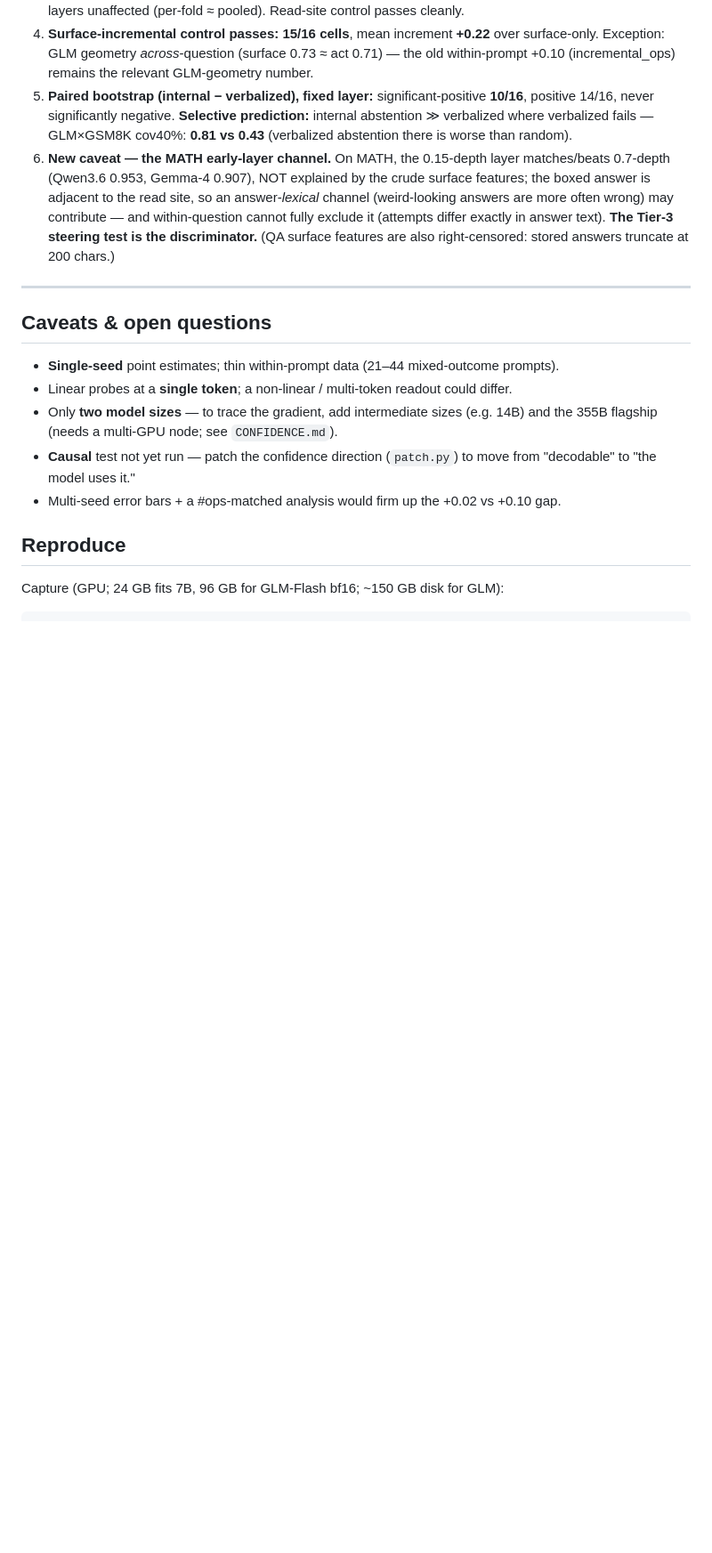
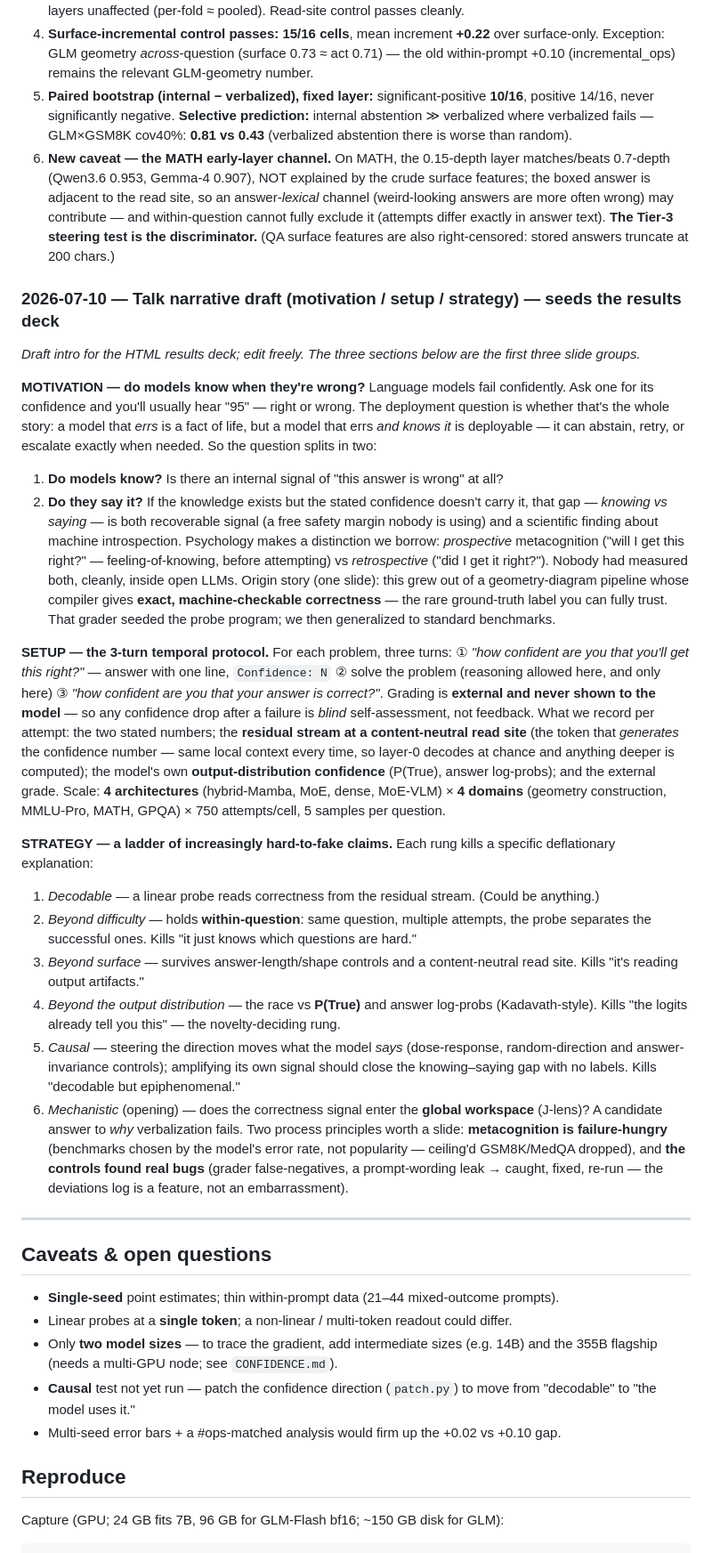
Before and after one commit to RenaissancePhilanthropy/geometry-diagram-generator, a Markdown page: interp/LAB_NOTEBOOK.md, the part around one of its changes. Shown at 89% size. Rendered like a GitHub page; blank space fills up the shorter version.

Commit message:
interp: J-lens/global-workspace positioning + talk narrative draft
- Positioning: Anthropic's "Verbalizable Representations Form a Global Workspace
  in Language Models" (2026) as the closest neighboring result — their J-lens
  "bug detection before identification" is our knowing-vs-saying; workspace entry
  as the mechanistic hypothesis for why verbalization fails; the fitted lens also
  gives a zero-shot readout on our saved activations + a label-free steering
  direction (task #16).
- Talk narrative draft (2026-07-10 entry): motivation / setup / strategy for the
  HTML results deck — the "ladder of increasingly hard-to-fake claims" framing
  (decodable -> beyond-difficulty -> beyond-surface -> beyond-output-distribution
  -> causal -> mechanistic).

Co-Authored-By: Claude Opus 4.8 (1M context) <noreply@anthropic.com>

```diff
--- a/interp/LAB_NOTEBOOK.md
+++ b/interp/LAB_NOTEBOOK.md
@@ -298,6 +310,59 @@ probe transfer — zero GPU, data in hand); (b) **probe > logprob** (needs the r
    (attempts differ exactly in answer text). **The Tier-3 steering test is the discriminator.**
    (QA surface features are also right-censored: stored answers truncate at 200 chars.)
 
+### 2026-07-10 — Talk narrative draft (motivation / setup / strategy) — seeds the results deck
+
+*Draft intro for the HTML results deck; edit freely. The three sections below are the first
+three slide groups.*
+
+**MOTIVATION — do models know when they're wrong?**
+Language models fail confidently. Ask one for its confidence and you'll usually hear "95" —
+right or wrong. The deployment question is whether that's the whole story: a model that *errs*
+is a fact of life, but a model that errs *and knows it* is deployable — it can abstain, retry,
+or escalate exactly when needed. So the question splits in two:
+1. **Do models know?** Is there an internal signal of "this answer is wrong" at all?
+2. **Do they say it?** If the knowledge exists but the stated confidence doesn't carry it,
+   that gap — *knowing vs saying* — is both recoverable signal (a free safety margin nobody
+   is using) and a scientific finding about machine introspection.
+Psychology makes a distinction we borrow: *prospective* metacognition ("will I get this
+right?" — feeling-of-knowing, before attempting) vs *retrospective* ("did I get it right?").
+Nobody had measured both, cleanly, inside open LLMs.
+Origin story (one slide): this grew out of a geometry-diagram pipeline whose compiler gives
+**exact, machine-checkable correctness** — the rare ground-truth label you can fully trust.
+That grader seeded the probe program; we then generalized to standard benchmarks.
+
+**SETUP — the 3-turn temporal protocol.**
+For each problem, three turns: ① *"how confident are you that you'll get this right?"* —
+answer with one line, `Confidence: N` ② solve the problem (reasoning allowed here, and only
+here) ③ *"how confident are you that your answer is correct?"*. Grading is **external and
+never shown to the model** — so any confidence drop after a failure is *blind*
+self-assessment, not feedback.
+What we record per attempt: the two stated numbers; the **residual stream at a
+content-neutral read site** (the token that *generates* the confidence number — same local
+context every time, so layer-0 decodes at chance and anything deeper is computed);
+the model's own **output-distribution confidence** (P(True), answer log-probs); and the
+external grade. Scale: **4 architectures** (hybrid-Mamba, MoE, dense, MoE-VLM) × **4 domains**
+(geometry construction, MMLU-Pro, MATH, GPQA) × 750 attempts/cell, 5 samples per question.
+
+**STRATEGY — a ladder of increasingly hard-to-fake claims.**
+Each rung kills a specific deflationary explanation:
+1. *Decodable* — a linear probe reads correctness from the residual stream. (Could be anything.)
+2. *Beyond difficulty* — holds **within-question**: same question, multiple attempts, the probe
+   separates the successful ones. Kills "it just knows which questions are hard."
+3. *Beyond surface* — survives answer-length/shape controls and a content-neutral read site.
+   Kills "it's reading output artifacts."
+4. *Beyond the output distribution* — the race vs **P(True)** and answer log-probs
+   (Kadavath-style). Kills "the logits already tell you this" — the novelty-deciding rung.
+5. *Causal* — steering the direction moves what the model *says* (dose-response, random-direction
+   and answer-invariance controls); amplifying its own signal should close the knowing–saying
+   gap with no labels. Kills "decodable but epiphenomenal."
+6. *Mechanistic* (opening) — does the correctness signal enter the **global workspace**
+   (J-lens)? A candidate answer to *why* verbalization fails.
+Two process principles worth a slide: **metacognition is failure-hungry** (benchmarks chosen
+by the model's error rate, not popularity — ceiling'd GSM8K/MedQA dropped), and **the controls
+found real bugs** (grader false-negatives, a prompt-wording leak → caught, fixed, re-run —
+the deviations log is a feature, not an embarrassment).
+
 ---
 
 ## Caveats & open questions
```
Also changed, not shown: other parts of interp/LAB_NOTEBOOK.md (+12 -0 lines).
